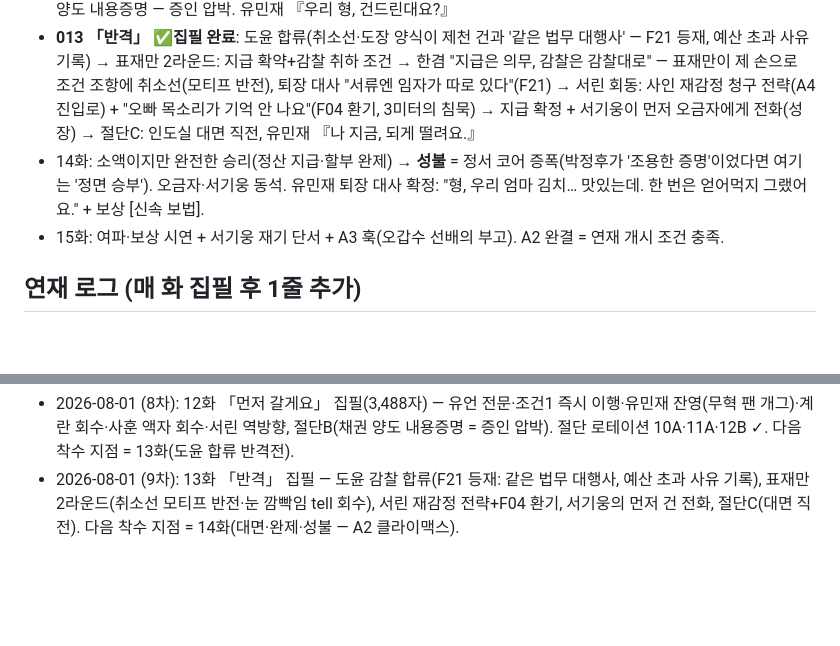
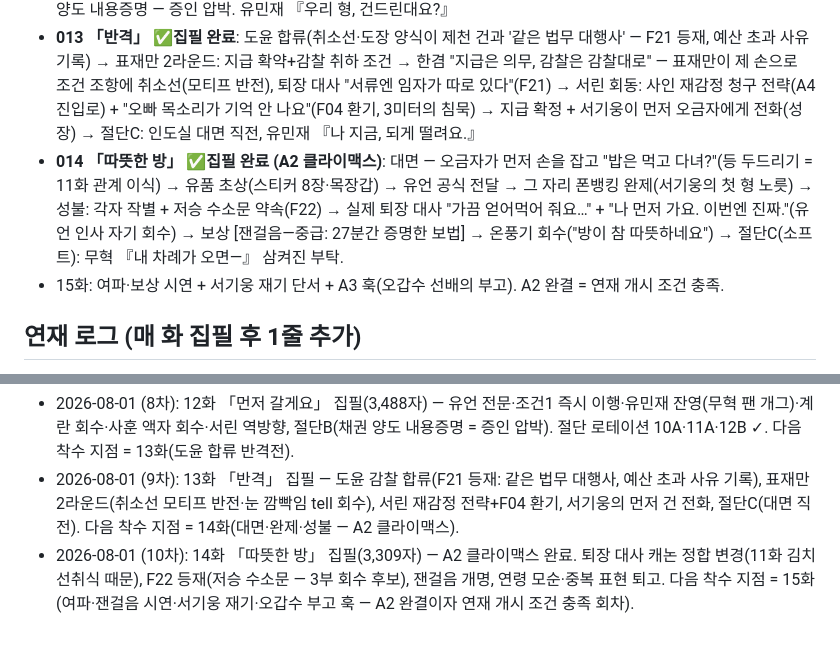
Before and after one commit to kotkim8210/kotkim8210, a Markdown page: novel/bible/plot-outline.md, 2 parts joined by grey strips. Rendered like a GitHub page; blank space fills up the shorter version.

Commit message:
아웃라인 14화 완료 기록 및 연재 로그 10차 추가
Co-Authored-By: Claude Fable 5 <noreply@anthropic.com>
Claude-Session: https://claude.ai/code/session_018Gtf9SMdL3XsdyYpezNh8W

```diff
--- a/novel/bible/plot-outline.md
+++ b/novel/bible/plot-outline.md
@@ -39,7 +39,7 @@
 - **011 「김치」 ✅집필 완료**: 오금자의 김치통("아줌마가 한 번 보자더라")이 문을 여는 설득 — 취조 아닌 벽 옆자리 → 서기웅의 자백(27분의 진상: 부러진 검, 쥐여 준 창, "가요, 형", 입구에서 흔든 손) + 반출 서명 경위 + 표재만의 입막음(대여금 협박 — 12화 소송 탄약) → 창 인도(서류보다 사람 먼저) → 절단A: 완전 청취 첫마디 "─형." — 유언의 1순위 수신인이 엄마가 아니라 서기웅이라는 반전.
 - **012 「먼저 갈게요」 ✅집필 완료**: 유언 전문(2단 — "형이라서 다행이었어요" / "김치냉장고 할부…" / "나 먼저 갈게요") → 조건 산정(①1단 원문 전달 ②정산금으로 할부 완제=소송이 곧 집행) → 조건 1 즉시 이행: 서기웅의 '나 때문에'를 죽은 애가 직접 지움 → 잔영 형성(너스레·검성 팬, 무혁과 세대차 케미) → 계란 일화 회수(라면 밥상) → 곽 사장 결재(사훈 액자 회수: "마지막 길에 등급은 없다") → 서린 역방향 문자("상의", "당신한테 먼저") → 절단B: 청람의 채권 양도 내용증명 — 증인 압박. 유민재 『우리 형, 건드린대요?』
 - **013 「반격」 ✅집필 완료**: 도윤 합류(취소선·도장 양식이 제천 건과 '같은 법무 대행사' — F21 등재, 예산 초과 사유 기록) → 표재만 2라운드: 지급 확약+감찰 취하 조건 → 한겸 "지급은 의무, 감찰은 감찰대로" — 표재만이 제 손으로 조건 조항에 취소선(모티프 반전), 퇴장 대사 "서류엔 임자가 따로 있다"(F21) → 서린 회동: 사인 재감정 청구 전략(A4 진입로) + "오빠 목소리가 기억 안 나요"(F04 환기, 3미터의 침묵) → 지급 확정 + 서기웅이 먼저 오금자에게 전화(성장) → 절단C: 인도실 대면 직전, 유민재 『나 지금, 되게 떨려요.』
-- 14화: 소액이지만 완전한 승리(정산 지급·할부 완제) → **성불** = 정서 코어 증폭(박정후가 '조용한 증명'이었다면 여기는 '정면 승부'). 오금자·서기웅 동석. 유민재 퇴장 대사 확정: "형, 우리 엄마 김치… 맛있는데. 한 번은 얻어먹지 그랬어요." + 보상 [신속 보법].
+- **014 「따뜻한 방」 ✅집필 완료 (A2 클라이맥스)**: 대면 — 오금자가 먼저 손을 잡고 "밥은 먹고 다녀?"(등 두드리기 = 11화 관계 이식) → 유품 초상(스티커 8장·목장갑) → 유언 공식 전달 → 그 자리 폰뱅킹 완제(서기웅의 첫 형 노릇) → 성불: 각자 작별 + 저승 수소문 약속(F22) → 실제 퇴장 대사 "가끔 얻어먹어 줘요…" + "나 먼저 가요. 이번엔 진짜."(유언 인사 자기 회수) → 보상 [잰걸음—중급: 27분간 증명한 보법] → 온풍기 회수("방이 참 따뜻하네요") → 절단C(소프트): 무혁 『내 차례가 오면—』 삼켜진 부탁.
 - 15화: 여파·보상 시연 + 서기웅 재기 단서 + A3 훅(오갑수 선배의 부고). A2 완결 = 연재 개시 조건 충족.
 
 ## 연재 로그 (매 화 집필 후 1줄 추가)
@@ -52,3 +52,4 @@
 - 2026-08-01 (7차): 11화 「김치」 집필 — 김치통 설득, 서기웅 자백(27분 진상+반출 서명+표재만 입막음), 창 인도, **F20 회수 완료(회수 2건째)**, 절단A(유언 첫마디 "─형." 반전). 유언 2단 구조 확정(형→엄마). 다음 착수 지점 = 12화(유언 전문·잔영 형성·소송전 개시).
 - 2026-08-01 (8차): 12화 「먼저 갈게요」 집필(3,488자) — 유언 전문·조건1 즉시 이행·유민재 잔영(무혁 팬 개그)·계란 회수·사훈 액자 회수·서린 역방향, 절단B(채권 양도 내용증명 = 증인 압박). 절단 로테이션 10A·11A·12B ✓. 다음 착수 지점 = 13화(도윤 합류 반격전).
 - 2026-08-01 (9차): 13화 「반격」 집필 — 도윤 감찰 합류(F21 등재: 같은 법무 대행사, 예산 초과 사유 기록), 표재만 2라운드(취소선 모티프 반전·눈 깜빡임 tell 회수), 서린 재감정 전략+F04 환기, 서기웅의 먼저 건 전화, 절단C(대면 직전). 다음 착수 지점 = 14화(대면·완제·성불 — A2 클라이맥스).
+- 2026-08-01 (10차): 14화 「따뜻한 방」 집필(3,309자) — A2 클라이맥스 완료. 퇴장 대사 캐논 정합 변경(11화 김치 선취식 때문), F22 등재(저승 수소문 — 3부 회수 후보), 잰걸음 개명, 연령 모순·중복 표현 퇴고. 다음 착수 지점 = 15화(여파·잰걸음 시연·서기웅 재기·오갑수 부고 훅 — A2 완결이자 연재 개시 조건 충족 회차).
```
